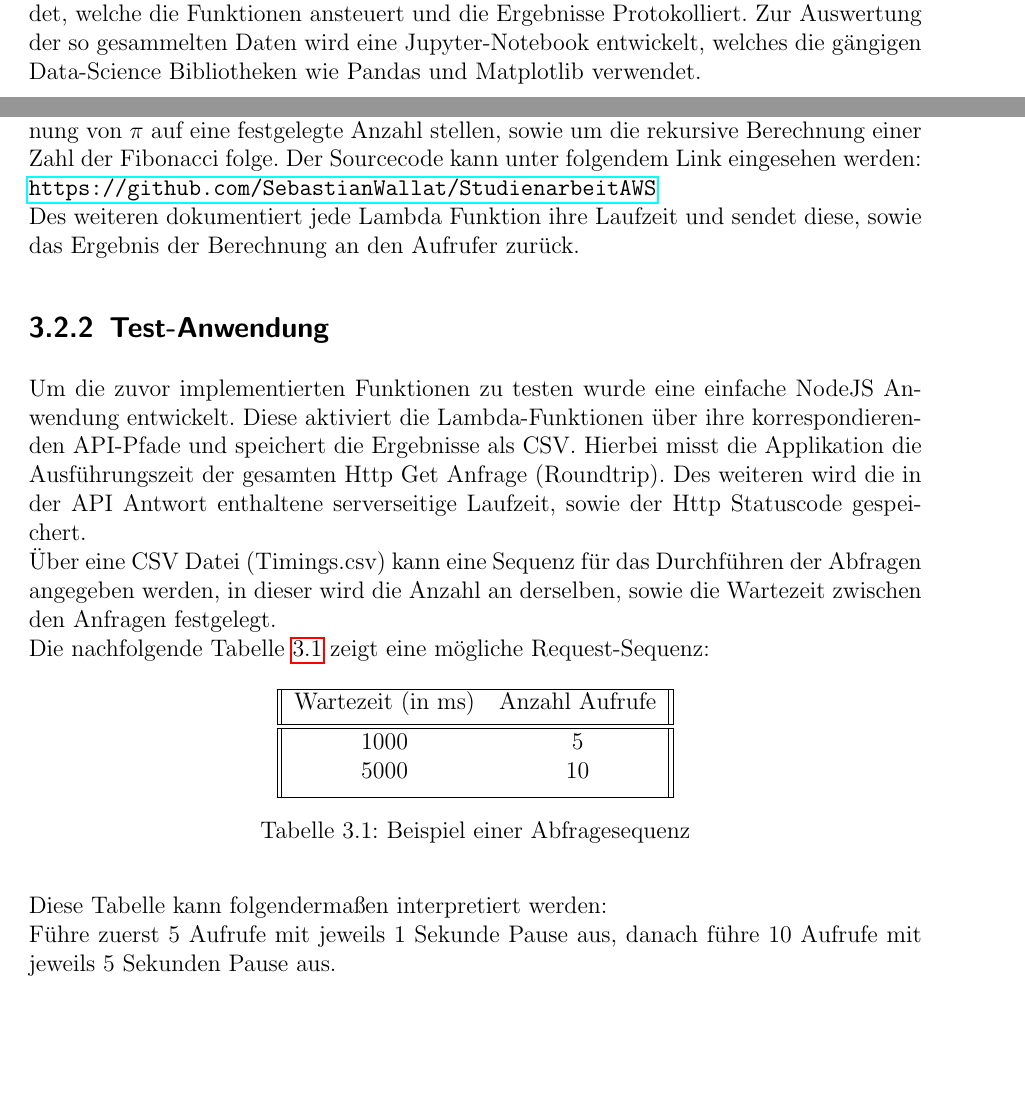
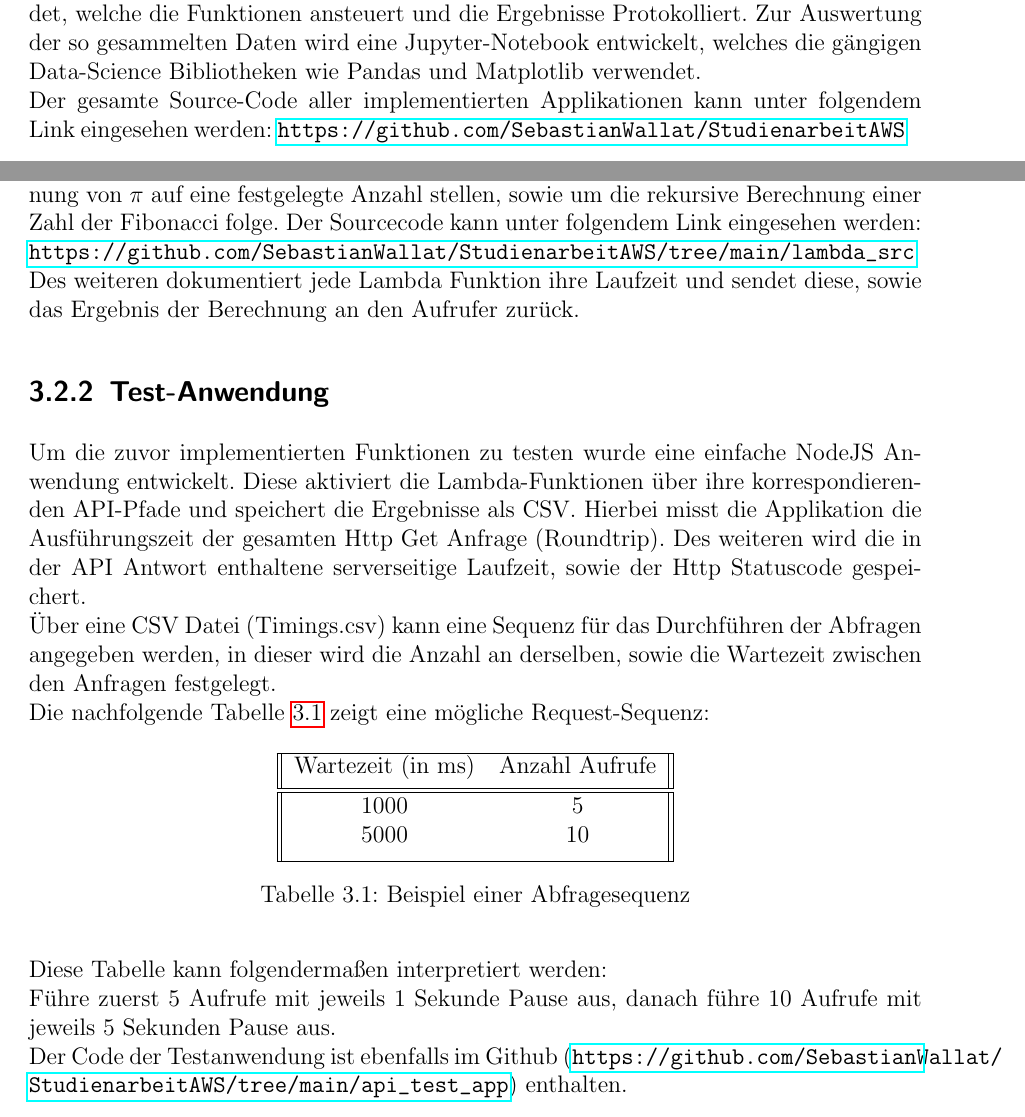
Before and after one commit to AlgorithmicEntropy/StudienarbeitAWS, a LaTeX document (latex_bericht/Paper.tex): two parts of pages 3 and 12 of 21, joined at a grey line, cut so that both start at the same text, the shorter picture padded with empty space. Compiled offline with pdfLaTeX; a missing bibliography style is replaced by a similar one.

Commit message:
Added correct github links to tex

```diff
--- a/latex_bericht/Paper.tex
+++ b/latex_bericht/Paper.tex
@@ -164,6 +164,8 @@ Dafür soll zuerst geklärt werden worum es sich bei serverlosen Funktionen hand
 Zur Analyse sollen vier Test-Funktionen implementiert werden und auf verschiedene Eigenschaften, wie z.B. Latenz untersucht werden. Besonders die Coldstart-Problematik von serverlosen Systemen soll hierbei näher erläutert werden.
 \\
 Zum testen der Funktionen wird eine selbst einwickelte NodeJS Anwendung verwendet, welche die Funktionen ansteuert und die Ergebnisse Protokolliert. Zur Auswertung der so gesammelten Daten wird eine Jupyter-Notebook entwickelt, welches die gängigen Data-Science Bibliotheken wie Pandas und Matplotlib verwendet.
+\\
+Der gesamte Source-Code aller implementierten Applikationen kann unter folgendem Link eingesehen werden: \url{https://github.com/SebastianWallat/StudienarbeitAWS}
 
 
 \bigskip
@@ -262,7 +264,7 @@ Der Testaufbau besteht aus 4 in AWS implementierten Lambda-Funktionen. Diese sin
 	\label{Lambda_Aufbau}
 \end{figure}
 
-Darstellung \ref{Lambda_Aufbau} zeigt eine Überblickskizze über die in der Cloud implementierten Funktionalitäten. Insgesamt wurden vier Lambda-Funktionen implementiert, hierbei wurden zwei verschiedene Programmiersprachen und zwei Arten von Workloads berücksichtigt. Als verwendete Sprachen werden Python und Java Script (NodeJS-Framework) verwendet. Bei den implementierten Workloads handelt es sich einmal um die iterative Berechnung von $\pi$ auf eine festgelegte Anzahl stellen, sowie um die rekursive Berechnung einer Zahl der Fibonacci folge. Der Sourcecode kann unter folgendem Link eingesehen werden: \url{https://github.com/SebastianWallat/StudienarbeitAWS}
+Darstellung \ref{Lambda_Aufbau} zeigt eine Überblickskizze über die in der Cloud implementierten Funktionalitäten. Insgesamt wurden vier Lambda-Funktionen implementiert, hierbei wurden zwei verschiedene Programmiersprachen und zwei Arten von Workloads berücksichtigt. Als verwendete Sprachen werden Python und Java Script (NodeJS-Framework) verwendet. Bei den implementierten Workloads handelt es sich einmal um die iterative Berechnung von $\pi$ auf eine festgelegte Anzahl stellen, sowie um die rekursive Berechnung einer Zahl der Fibonacci folge. Der Sourcecode kann unter folgendem Link eingesehen werden: \url{https://github.com/SebastianWallat/StudienarbeitAWS/tree/main/lambda_src}
 \\
 Des weiteren dokumentiert jede Lambda Funktion ihre Laufzeit und sendet diese, sowie das Ergebnis der Berechnung an den Aufrufer zurück.
 
@@ -290,6 +292,8 @@ Die nachfolgende Tabelle \ref{table:1} zeigt eine mögliche Request-Sequenz:
 
 Diese Tabelle kann folgendermaßen interpretiert werden:\\
 Führe zuerst 5 Aufrufe mit jeweils 1 Sekunde Pause aus, danach führe 10 Aufrufe mit jeweils 5 Sekunden Pause aus.
+\\
+Der Code der Testanwendung ist ebenfalls im Github (\url{https://github.com/SebastianWallat/StudienarbeitAWS/tree/main/api_test_app}) enthalten.
 
 \newpage
 \section{Auswertung}
```
Also changed, not shown: latex_bericht/Paper.pdf, latex_bericht/Paper.tex (2 more changed lines).
